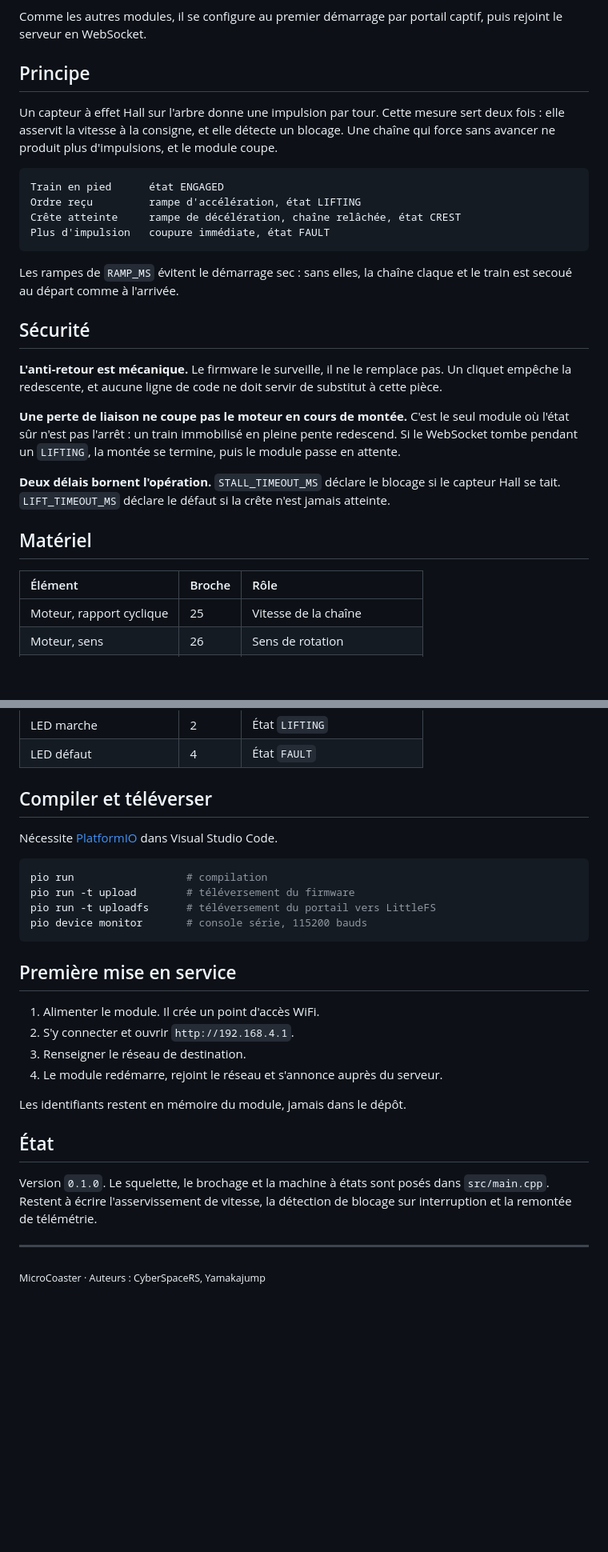
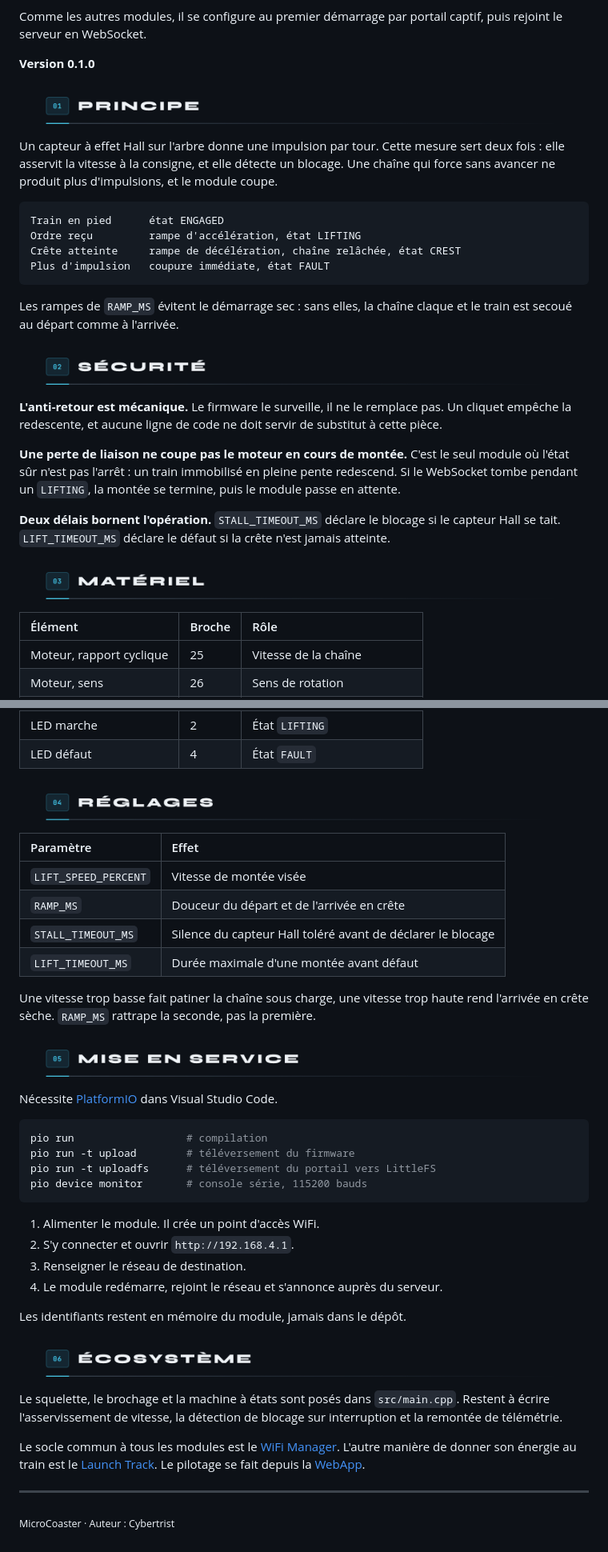
Before and after one commit to Microcoaster/Lift-Hill, a Markdown page: README.md, 2 parts joined by grey strips. Shown at 80% size. Rendered like a GitHub page; pictures changed too: docs/sections/s01.png (added), docs/sections/s02.png (added), docs/sections/s03.png (added); blank space fills up the shorter version.

Commit message:
docs: bandeaux de section et attribution du dépôt
Le README reprend le langage visuel du profil : index numéroté, titre,
règle de séparation, à la couleur d'accent du dépôt. Le plan est
resserré autour de cinq ou six sections plutôt qu'une suite de titres.

L'attribution est corrigée : les modules sont de Cybertrist seul.

Co-Authored-By: Claude Opus 5 (1M context) <noreply@anthropic.com>
Claude-Session: https://claude.ai/code/session_015Cbvd7anoy6J7n9Aguf1wk

````diff
--- a/README.md
+++ b/README.md
@@ -8,7 +8,9 @@ La montée est la méthode classique pour donner au train l'énergie dont il viv
 
 Comme les autres modules, il se configure au premier démarrage par portail captif, puis rejoint le serveur en WebSocket.
 
-## Principe
+**Version 0.1.0**
+
+<img src="docs/sections/s01.png" alt="01 Principe" width="100%">
 
 Un capteur à effet Hall sur l'arbre donne une impulsion par tour. Cette mesure sert deux fois : elle asservit la vitesse à la consigne, et elle détecte un blocage. Une chaîne qui force sans avancer ne produit plus d'impulsions, et le module coupe.
 
@@ -21,7 +23,7 @@ Plus d'impulsion   coupure immédiate, état FAULT
 
 Les rampes de `RAMP_MS` évitent le démarrage sec : sans elles, la chaîne claque et le train est secoué au départ comme à l'arrivée.
 
-## Sécurité
+<img src="docs/sections/s02.png" alt="02 Sécurité" width="100%">
 
 **L'anti-retour est mécanique.** Le firmware le surveille, il ne le remplace pas. Un cliquet empêche la redescente, et aucune ligne de code ne doit servir de substitut à cette pièce.
 
@@ -29,7 +31,7 @@ Les rampes de `RAMP_MS` évitent le démarrage sec : sans elles, la chaîne claq
 
 **Deux délais bornent l'opération.** `STALL_TIMEOUT_MS` déclare le blocage si le capteur Hall se tait. `LIFT_TIMEOUT_MS` déclare le défaut si la crête n'est jamais atteinte.
 
-## Matériel
+<img src="docs/sections/s03.png" alt="03 Matériel" width="100%">
 
 | Élément | Broche | Rôle |
 |:--|:--|:--|
@@ -42,7 +44,18 @@ Les rampes de `RAMP_MS` évitent le démarrage sec : sans elles, la chaîne claq
 | LED marche | 2 | État `LIFTING` |
 | LED défaut | 4 | État `FAULT` |
 
-## Compiler et téléverser
+<img src="docs/sections/s04.png" alt="04 Réglages" width="100%">
+
+| Paramètre | Effet |
+|:--|:--|
+| `LIFT_SPEED_PERCENT` | Vitesse de montée visée |
+| `RAMP_MS` | Douceur du départ et de l'arrivée en crête |
+| `STALL_TIMEOUT_MS` | Silence du capteur Hall toléré avant de déclarer le blocage |
+| `LIFT_TIMEOUT_MS` | Durée maximale d'une montée avant défaut |
+
+Une vitesse trop basse fait patiner la chaîne sous charge, une vitesse trop haute rend l'arrivée en crête sèche. `RAMP_MS` rattrape la seconde, pas la première.
+
+<img src="docs/sections/s05.png" alt="05 Mise en service" width="100%">
 
 Nécessite [PlatformIO](https://platformio.org/) dans Visual Studio Code.
 
@@ -53,8 +66,6 @@ pio run -t uploadfs      # téléversement du portail vers LittleFS
 pio device monitor       # console série, 115200 bauds
 ```
 
-## Première mise en service
-
 1. Alimenter le module. Il crée un point d'accès WiFi.
 2. S'y connecter et ouvrir `http://192.168.4.1`.
 3. Renseigner le réseau de destination.
@@ -62,10 +73,12 @@ pio device monitor       # console série, 115200 bauds
 
 Les identifiants restent en mémoire du module, jamais dans le dépôt.
 
-## État
+<img src="docs/sections/s06.png" alt="06 Écosystème" width="100%">
 
-Version `0.1.0`. Le squelette, le brochage et la machine à états sont posés dans `src/main.cpp`. Restent à écrire l'asservissement de vitesse, la détection de blocage sur interruption et la remontée de télémétrie.
+Le squelette, le brochage et la machine à états sont posés dans `src/main.cpp`. Restent à écrire l'asservissement de vitesse, la détection de blocage sur interruption et la remontée de télémétrie.
+
+Le socle commun à tous les modules est le [WiFi Manager](https://github.com/Microcoaster/MicroCoaster_WifiManager). L'autre manière de donner son énergie au train est le [Launch Track](https://github.com/Microcoaster/Launch-Track). Le pilotage se fait depuis la [WebApp](https://github.com/Microcoaster/MicroCoasterWebApp).
 
 ---
 
-<sub>MicroCoaster · Auteurs : CyberSpaceRS, Yamakajump</sub>
+<sub>MicroCoaster · Auteur : Cybertrist</sub>
````
